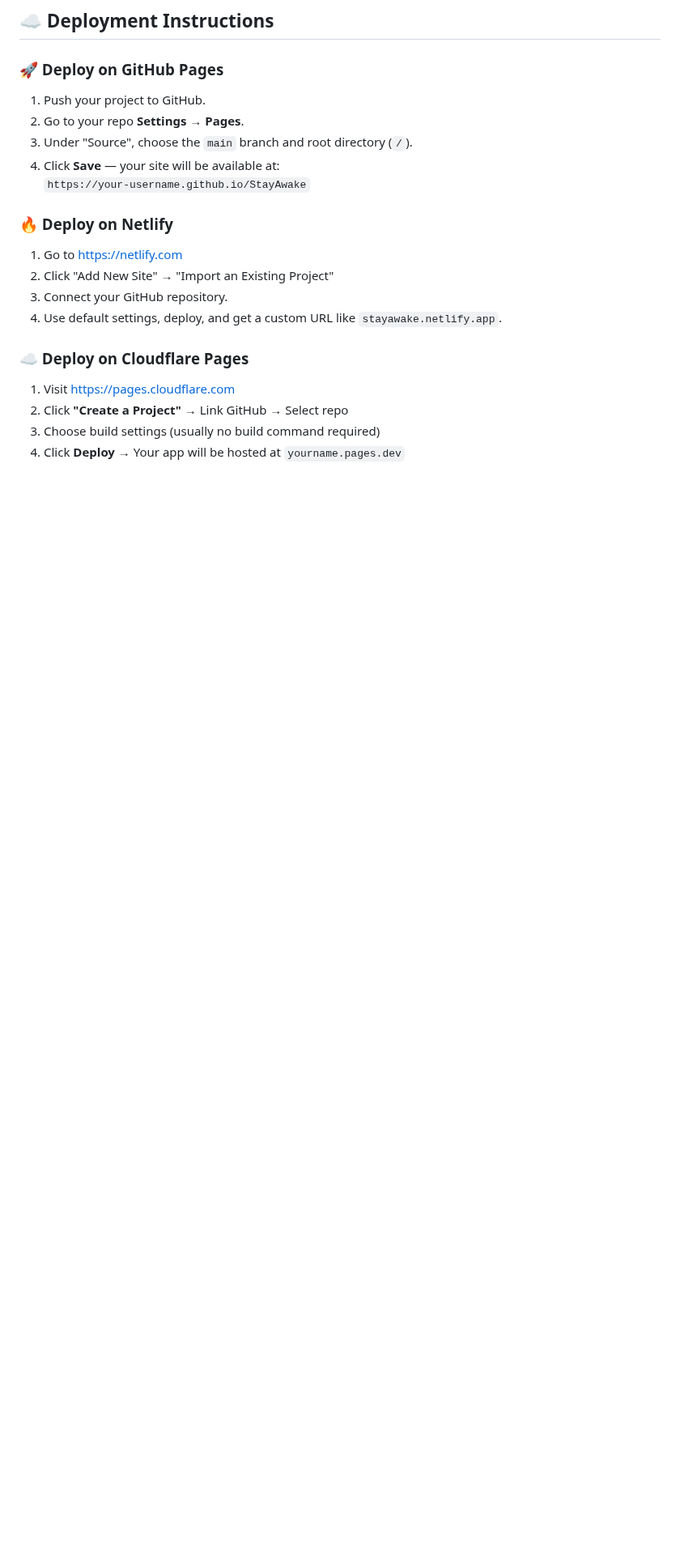
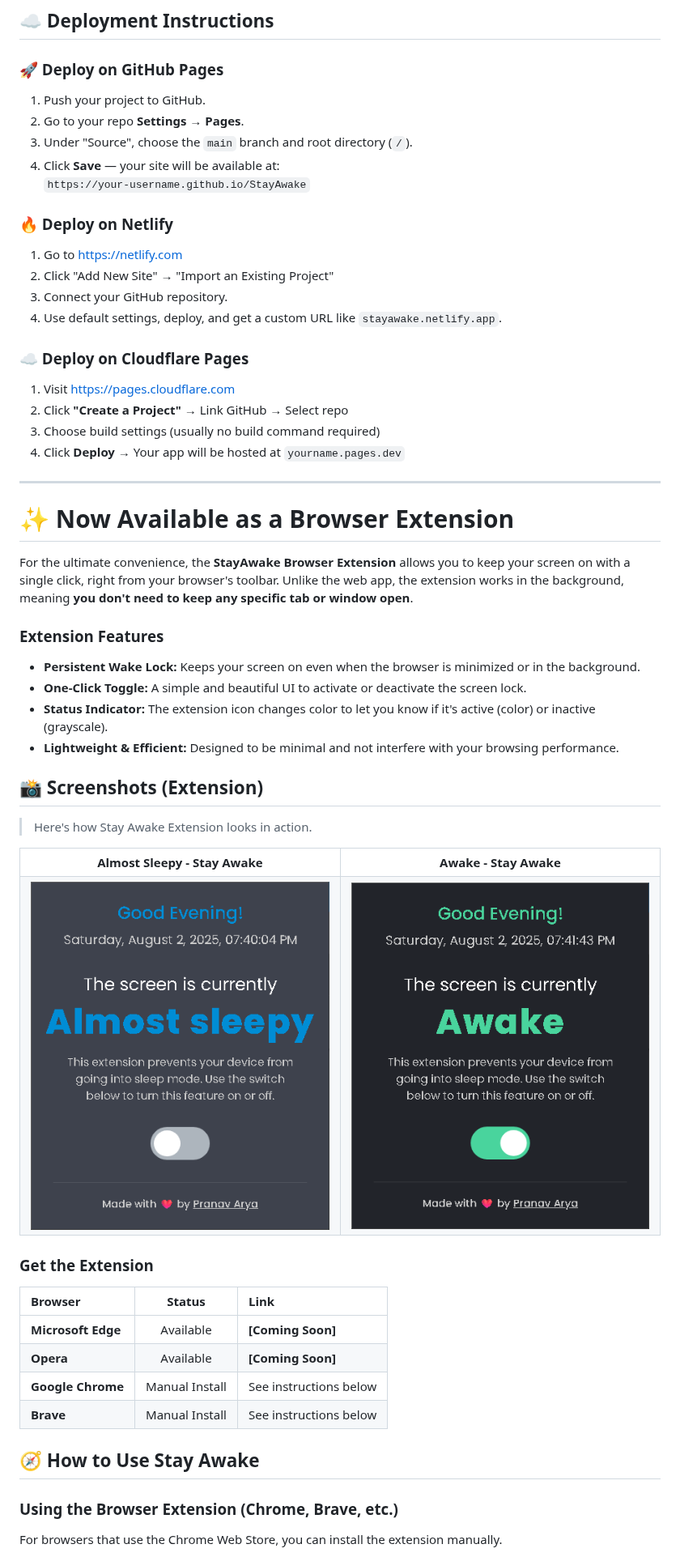
Before and after one commit to PranavArya37/StayAwake, a Markdown page: README.md, the part around one of its changes. Shown at 81% size. Drawn GitHub-style; blank space fills up the shorter version.

Commit message:
updated readme with latest extension updates

```diff
--- a/README.md
+++ b/README.md
@@ -167,3 +181,48 @@ If you want to run or modify the project locally:
 3. Choose build settings (usually no build command required)
 4. Click **Deploy** → Your app will be hosted at `yourname.pages.dev`
 
+</br>
+
+---
+
+# ✨ Now Available as a Browser Extension
+
+For the ultimate convenience, the **StayAwake Browser Extension** allows you to keep your screen on with a single click, right from your browser's toolbar. Unlike the web app, the extension works in the background, meaning **you don't need to keep any specific tab or window open**.
+
+### Extension Features
+
+- **Persistent Wake Lock:** Keeps your screen on even when the browser is minimized or in the background.
+- **One-Click Toggle:** A simple and beautiful UI to activate or deactivate the screen lock.
+- **Status Indicator:** The extension icon changes color to let you know if it's active (color) or inactive (grayscale).
+- **Lightweight & Efficient:** Designed to be minimal and not interfere with your browsing performance.
+
+## 📸 Screenshots (Extension)
+>
+> Here's how Stay Awake Extension looks in action.
+
+<table>
+  <tr>
+    <th>Almost Sleepy - Stay Awake</th>
+    <th>Awake - Stay Awake</th>
+  </tr>
+  <tr>
+    <td><img src="/extension/screenshots/StayAwake_Almost_Sleepy_Extension.png" width="500" alt="StayAwake_Almost_Sleepy_Extension" /></td>
+    <td><img src="/extension/screenshots/StayAwake_Awake_Extension.png" width="500" alt="StayAwake_Awake_Extension" /></td>
+  </tr>
+</table>
+
+### Get the Extension
+
+| Browser | Status | Link |
+| :--- | :---: | :--- |
+| **Microsoft Edge** | Available | **[Coming Soon]** |
+| **Opera** | Available | **[Coming Soon]** |
+| **Google Chrome** | Manual Install | See instructions below |
+| **Brave** | Manual Install | See instructions below |
+
+## 🧭 How to Use Stay Awake
+
+### Using the Browser Extension (Chrome, Brave, etc.)
+
+For browsers that use the Chrome Web Store, you can install the extension manually.
+
```
Also changed, not shown: other parts of README.md (+37 -6 lines).
